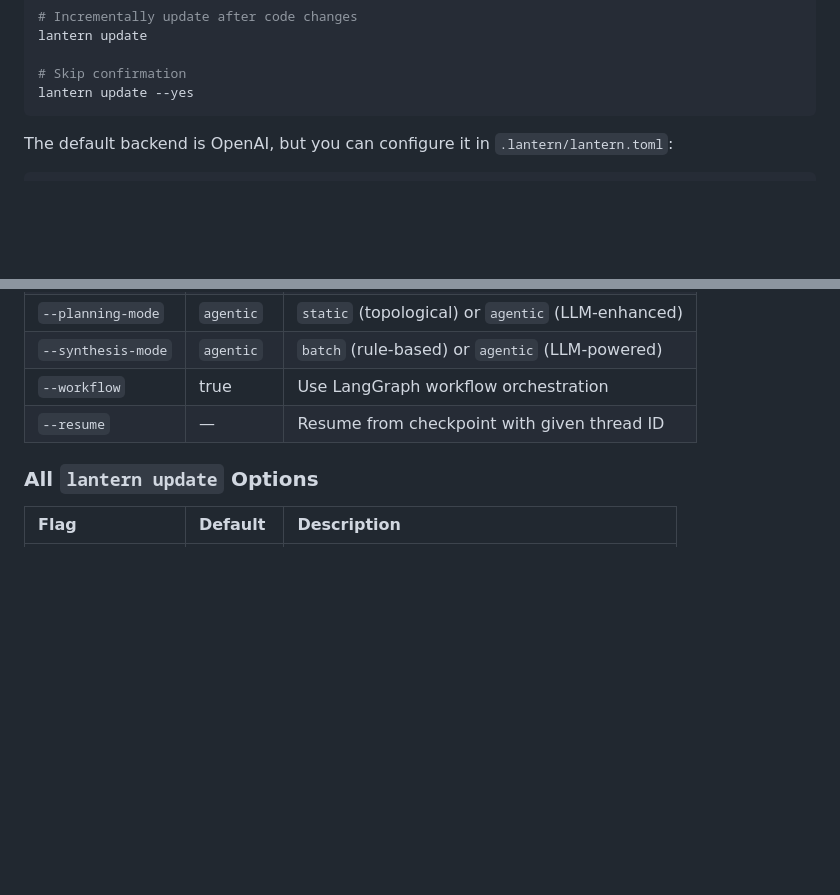
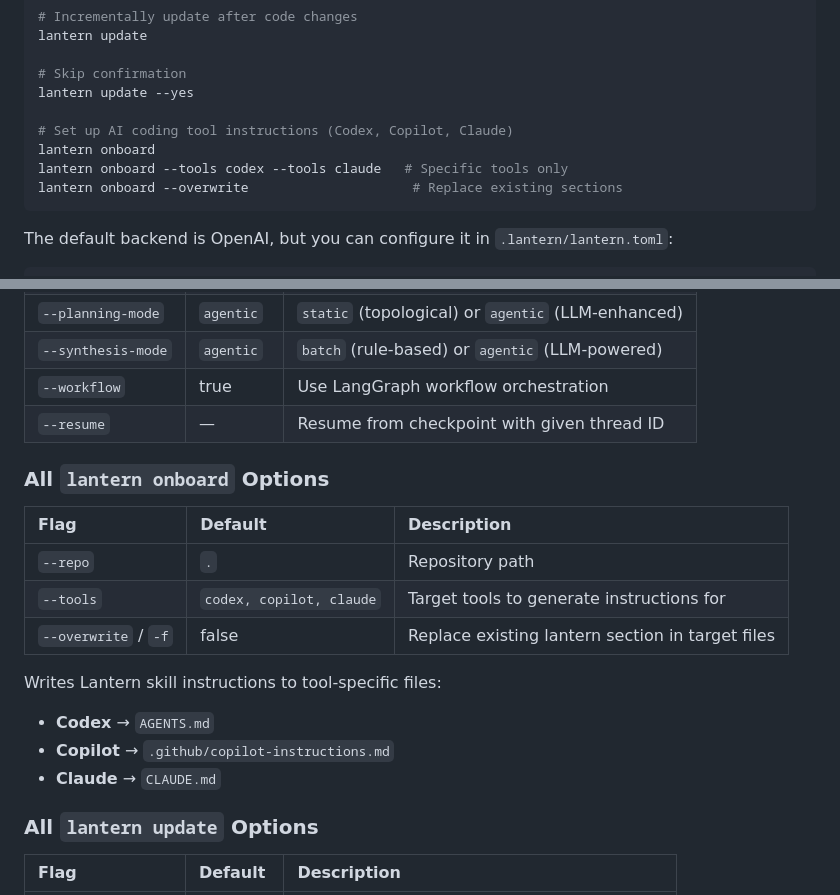
Before and after one commit to abc1199281/repo-lantern, a Markdown page: README.md, 2 parts joined by grey strips. Drawn GitHub-style; blank space fills up the shorter version.

````diff
--- a/README.md
+++ b/README.md
@@ -188,6 +188,11 @@ lantern update
 
 # Skip confirmation
 lantern update --yes
+
+# Set up AI coding tool instructions (Codex, Copilot, Claude)
+lantern onboard
+lantern onboard --tools codex --tools claude   # Specific tools only
+lantern onboard --overwrite                     # Replace existing sections
 ```
 
 The default backend is OpenAI, but you can configure it in `.lantern/lantern.toml`:
@@ -252,6 +257,19 @@ lantern run --resume <thread-id>     # Resume from checkpoint
 | `--synthesis-mode` | `agentic` | `batch` (rule-based) or `agentic` (LLM-powered) |
 | `--workflow` | true | Use LangGraph workflow orchestration |
 | `--resume` | — | Resume from checkpoint with given thread ID |
+
+### All `lantern onboard` Options
+
+| Flag | Default | Description |
+| :--- | :--- | :--- |
+| `--repo` | `.` | Repository path |
+| `--tools` | `codex, copilot, claude` | Target tools to generate instructions for |
+| `--overwrite` / `-f` | false | Replace existing lantern section in target files |
+
+Writes Lantern skill instructions to tool-specific files:
+- **Codex** → `AGENTS.md`
+- **Copilot** → `.github/copilot-instructions.md`
+- **Claude** → `CLAUDE.md`
 
 ### All `lantern update` Options
 
````
Also changed, not shown: README_zh-TW.md (+18 -0 lines).
